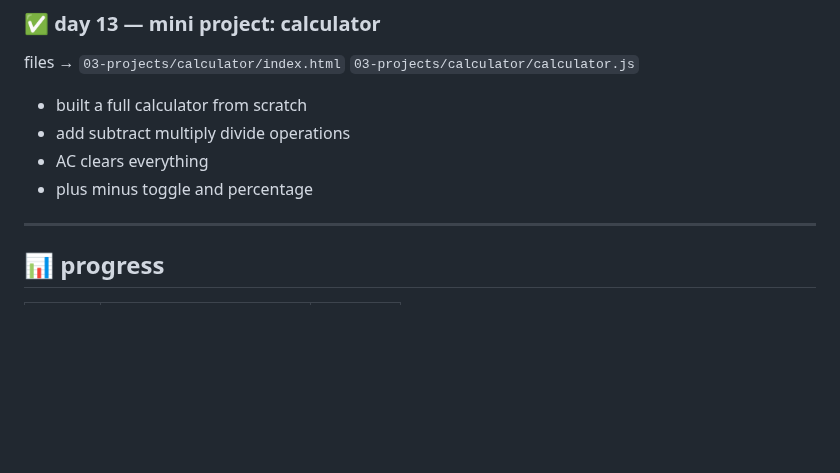
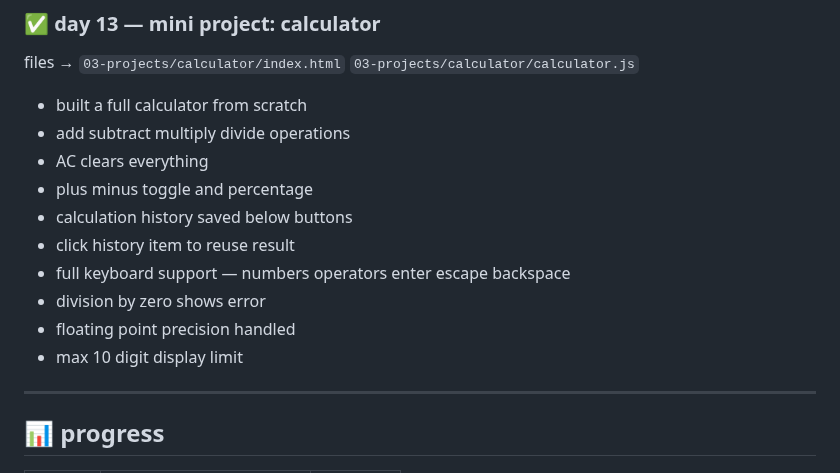
Before and after one commit to kiranmv002/js-from-zero, a Markdown page: README.md, the part around the change. Drawn GitHub-style; blank space fills up the shorter version.

```diff
--- a/README.md
+++ b/README.md
@@ -169,7 +169,12 @@ files → `03-projects/calculator/index.html` `03-projects/calculator/calculator
 - add subtract multiply divide operations
 - AC clears everything
 - plus minus toggle and percentage
-
+- calculation history saved below buttons
+- click history item to reuse result
+- full keyboard support — numbers operators enter escape backspace
+- division by zero shows error
+- floating point precision handled
+- max 10 digit display limit
 
 ---
 
```
